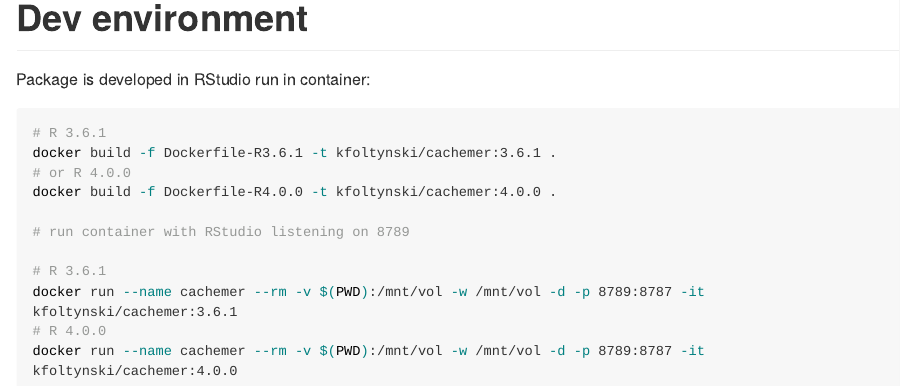
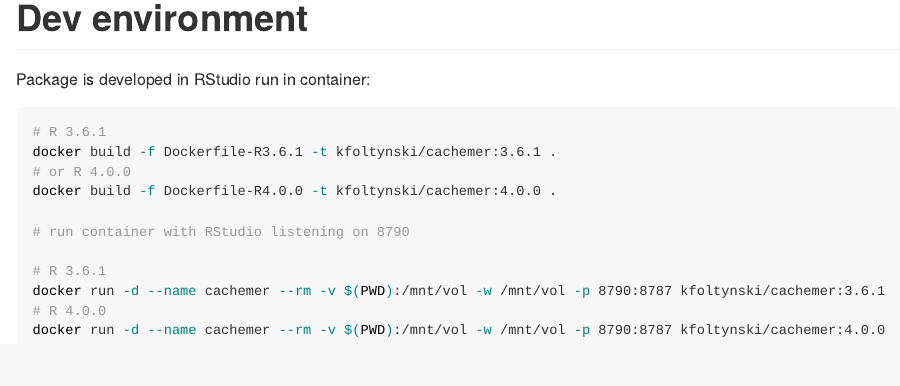
Before and after one commit to Tazovsky/cachemeR, an R Markdown document (README.Rmd): the page in a window 1100 px wide, from 3910 px down before the commit and from 3970 px down after it, so that both start at the same text. The pictures show the output file README.md that the author committed with the source, drawn offline in the style of GitHub; long lines of code are wrapped; badge pictures from the web are left out.

Commit message:
updated readme

````diff
--- a/README.Rmd
+++ b/README.Rmd
@@ -192,10 +192,10 @@ docker build -f Dockerfile-R3.6.1 -t kfoltynski/cachemer:3.6.1 .
 # or R 4.0.0
 docker build -f Dockerfile-R4.0.0 -t kfoltynski/cachemer:4.0.0 .
 
-# run container with RStudio listening on 8789
+# run container with RStudio listening on 8790
 
 # R 3.6.1
-docker run --name cachemer --rm -v $(PWD):/mnt/vol -w /mnt/vol -d -p 8789:8787 -it kfoltynski/cachemer:3.6.1
+docker run -d --name cachemer --rm -v $(PWD):/mnt/vol -w /mnt/vol -p 8790:8787 kfoltynski/cachemer:3.6.1
 # R 4.0.0
-docker run --name cachemer --rm -v $(PWD):/mnt/vol -w /mnt/vol -d -p 8789:8787 -it kfoltynski/cachemer:4.0.0
+docker run -d --name cachemer --rm -v $(PWD):/mnt/vol -w /mnt/vol -p 8790:8787 kfoltynski/cachemer:4.0.0
 ```
````
Also changed, not shown: README.md.
